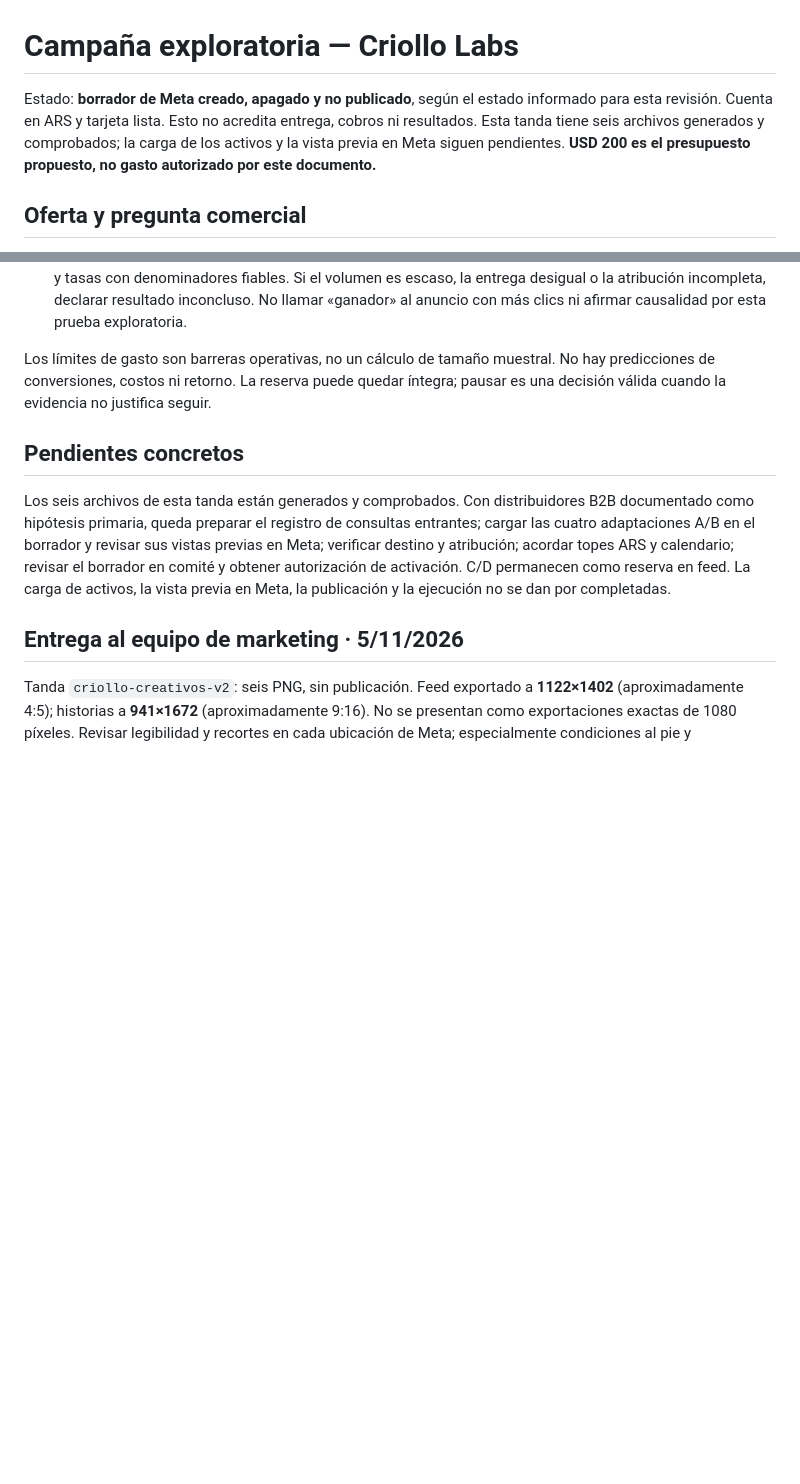
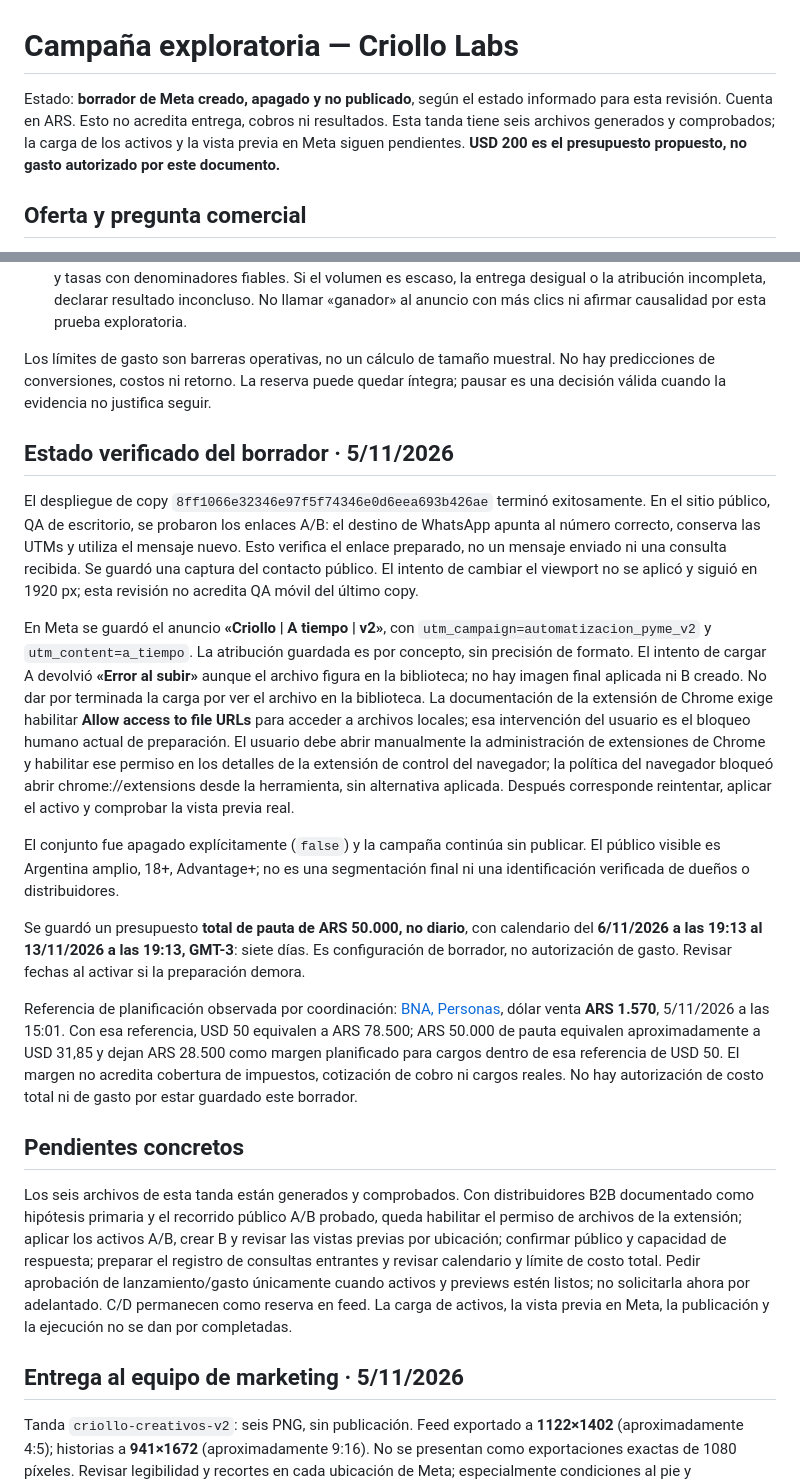
Before and after one commit to tomigarbarino/CriolloLabs, a Markdown page: docs/launch/campaign.md, 2 parts joined by grey strips. GitHub-like rendering; blank space fills up the shorter version.

Commit message:
Document verified Meta draft, budget limits and upload blocker

```diff
--- a/docs/launch/campaign.md
+++ b/docs/launch/campaign.md
@@ -1,6 +1,6 @@
 # Campaña exploratoria — Criollo Labs
 
-Estado: **borrador de Meta creado, apagado y no publicado**, según el estado informado para esta revisión. Cuenta en ARS y tarjeta lista. Esto no acredita entrega, cobros ni resultados. Esta tanda tiene seis archivos generados y comprobados; la carga de los activos y la vista previa en Meta siguen pendientes. **USD 200 es el presupuesto propuesto, no gasto autorizado por este documento.**
+Estado: **borrador de Meta creado, apagado y no publicado**, según el estado informado para esta revisión. Cuenta en ARS. Esto no acredita entrega, cobros ni resultados. Esta tanda tiene seis archivos generados y comprobados; la carga de los activos y la vista previa en Meta siguen pendientes. **USD 200 es el presupuesto propuesto, no gasto autorizado por este documento.**
 
 ## Oferta y pregunta comercial
 
@@ -140,9 +140,21 @@ Guardar datos identificables, chats y oportunidades sólo en el registro privado
 
 Los límites de gasto son barreras operativas, no un cálculo de tamaño muestral. No hay predicciones de conversiones, costos ni retorno. La reserva puede quedar íntegra; pausar es una decisión válida cuando la evidencia no justifica seguir.
 
+## Estado verificado del borrador · 5/11/2026
+
+El despliegue de copy `8ff1066e32346e97f5f74346e0d6eea693b426ae` terminó exitosamente. En el sitio público, QA de escritorio, se probaron los enlaces A/B: el destino de WhatsApp apunta al número correcto, conserva las UTMs y utiliza el mensaje nuevo. Esto verifica el enlace preparado, no un mensaje enviado ni una consulta recibida. Se guardó una captura del contacto público. El intento de cambiar el viewport no se aplicó y siguió en 1920 px; esta revisión no acredita QA móvil del último copy.
+
+En Meta se guardó el anuncio **«Criollo | A tiempo | v2»**, con `utm_campaign=automatizacion_pyme_v2` y `utm_content=a_tiempo`. La atribución guardada es por concepto, sin precisión de formato. El intento de cargar A devolvió **«Error al subir»** aunque el archivo figura en la biblioteca; no hay imagen final aplicada ni B creado. No dar por terminada la carga por ver el archivo en la biblioteca. La documentación de la extensión de Chrome exige habilitar **Allow access to file URLs** para acceder a archivos locales; esa intervención del usuario es el bloqueo humano actual de preparación. El usuario debe abrir manualmente la administración de extensiones de Chrome y habilitar ese permiso en los detalles de la extensión de control del navegador; la política del navegador bloqueó abrir chrome://extensions desde la herramienta, sin alternativa aplicada. Después corresponde reintentar, aplicar el activo y comprobar la vista previa real.
+
+El conjunto fue apagado explícitamente (`false`) y la campaña continúa sin publicar. El público visible es Argentina amplio, 18+, Advantage+; no es una segmentación final ni una identificación verificada de dueños o distribuidores.
+
+Se guardó un presupuesto **total de pauta de ARS 50.000, no diario**, con calendario del **6/11/2026 a las 19:13 al 13/11/2026 a las 19:13, GMT-3**: siete días. Es configuración de borrador, no autorización de gasto. Revisar fechas al activar si la preparación demora.
+
+Referencia de planificación observada por coordinación: [BNA, Personas](https://bna.com.ar/Personas), dólar venta **ARS 1.570**, 5/11/2026 a las 15:01. Con esa referencia, USD 50 equivalen a ARS 78.500; ARS 50.000 de pauta equivalen aproximadamente a USD 31,85 y dejan ARS 28.500 como margen planificado para cargos dentro de esa referencia de USD 50. El margen no acredita cobertura de impuestos, cotización de cobro ni cargos reales. No hay autorización de costo total ni de gasto por estar guardado este borrador.
+
 ## Pendientes concretos
 
-Los seis archivos de esta tanda están generados y comprobados. Con distribuidores B2B documentado como hipótesis primaria, queda preparar el registro de consultas entrantes; cargar las cuatro adaptaciones A/B en el borrador y revisar sus vistas previas en Meta; verificar destino y atribución; acordar topes ARS y calendario; revisar el borrador en comité y obtener autorización de activación. C/D permanecen como reserva en feed. La carga de activos, la vista previa en Meta, la publicación y la ejecución no se dan por completadas.
+Los seis archivos de esta tanda están generados y comprobados. Con distribuidores B2B documentado como hipótesis primaria y el recorrido público A/B probado, queda habilitar el permiso de archivos de la extensión; aplicar los activos A/B, crear B y revisar las vistas previas por ubicación; confirmar público y capacidad de respuesta; preparar el registro de consultas entrantes y revisar calendario y límite de costo total. Pedir aprobación de lanzamiento/gasto únicamente cuando activos y previews estén listos; no solicitarla ahora por adelantado. C/D permanecen como reserva en feed. La carga de activos, la vista previa en Meta, la publicación y la ejecución no se dan por completadas.
 
 
 ## Entrega al equipo de marketing · 5/11/2026
```
Also changed, not shown: docs/launch/operating-charter.md (+5 -5 lines).
